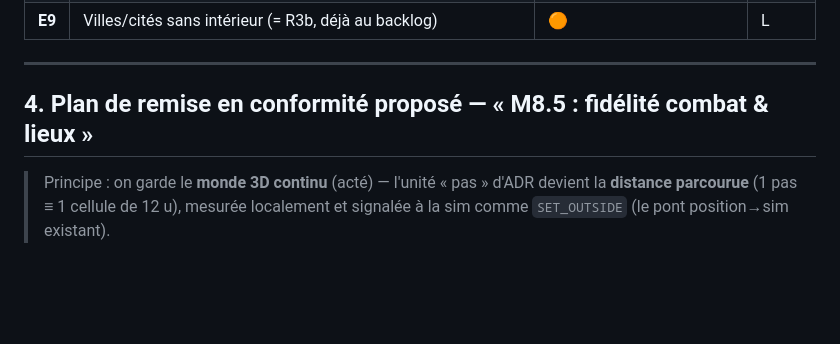
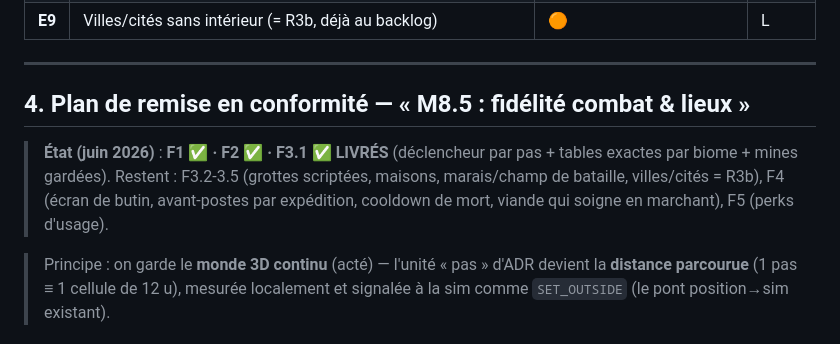
Before and after one commit to cbarange/andr, a Markdown page: docs/analyse-combat-adr.md, the part around the change. GitHub-like rendering; blank space fills up the shorter version.

```diff
--- a/docs/analyse-combat-adr.md
+++ b/docs/analyse-combat-adr.md
@@ -106,7 +106,12 @@ torches et butins précis (annexe B). En bref :
 
 ---
 
-## 4. Plan de remise en conformité proposé — « M8.5 : fidélité combat & lieux »
+## 4. Plan de remise en conformité — « M8.5 : fidélité combat & lieux »
+
+> **État (juin 2026)** : **F1 ✅ · F2 ✅ · F3.1 ✅ LIVRÉS** (déclencheur par pas + tables exactes
+> par biome + mines gardées). Restent : F3.2-3.5 (grottes scriptées, maisons, marais/champ de
+> bataille, villes/cités = R3b), F4 (écran de butin, avant-postes par expédition, cooldown de mort,
+> viande qui soigne en marchant), F5 (perks d'usage).
 
 > Principe : on garde le **monde 3D continu** (acté) — l'unité « pas » d'ADR devient la **distance
 > parcourue** (1 pas ≡ 1 cellule de 12 u), mesurée localement et signalée à la sim comme
```
Also changed, not shown: docs/etat.md (+9 -5 lines), docs/roadmap-v2.md (+2 -2 lines).
